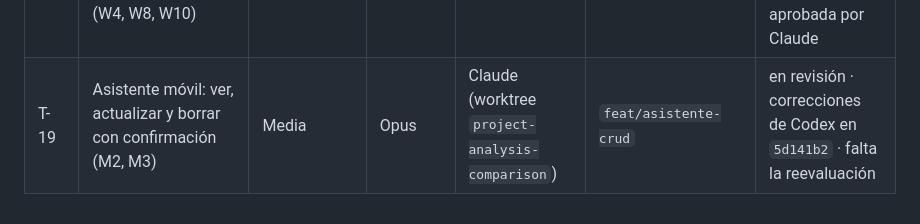
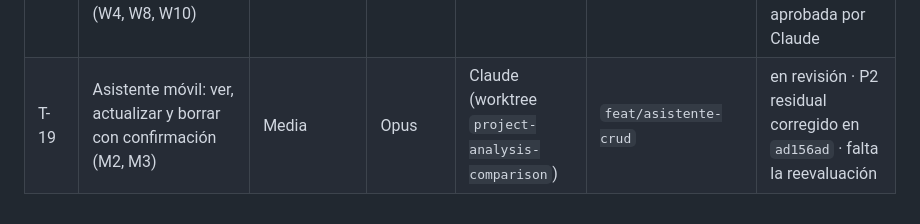
Before and after one commit to JosecaFict/ColaboratiboDiagramador, a Markdown page: docs/coordinacion/TABLERO.md, the part around the change. GitHub-like rendering.

Commit message:
Coordinacion: respuesta al P2 residual de T-19
Co-Authored-By: Claude <noreply@anthropic.com>

```diff
--- a/docs/coordinacion/TABLERO.md
+++ b/docs/coordinacion/TABLERO.md
@@ -40,4 +40,4 @@ Lo mantiene el líder en `main`. Estados: `pendiente` · `en curso` · `en revis
 | T-16 | Versión móvil del editor web (navegador del teléfono) | Media | — | sin asignar | `feat/editor-movil-web` (por crear) | pendiente |
 | T-17 | Login de la app Flutter: crear cuenta, sesión guardada y cerrar sesión | Media | Codex | Codex (Herdr `t1q`) | `feat/login-flutter` (desde `dd05a30`) | integrada en `main` (`a5730ca`) · probada en el teléfono por el usuario · terminada |
 | T-18 | Mejora visual de la web: tema oscuro, menús, panel plegable y pulido (W4, W8, W10) | Media | Codex | Codex (Herdr `t1q`) | `feat/web-visual` (desde `b957c0a`) | integrada en `main` (`610dead`): Generar visible y tema Grafito · aprobada por Claude |
-| T-19 | Asistente móvil: ver, actualizar y borrar con confirmación (M2, M3) | Media | Opus | Claude (worktree `project-analysis-comparison`) | `feat/asistente-crud` | en revisión · correcciones de Codex en `5d141b2` · falta la reevaluación |
+| T-19 | Asistente móvil: ver, actualizar y borrar con confirmación (M2, M3) | Media | Opus | Claude (worktree `project-analysis-comparison`) | `feat/asistente-crud` | en revisión · P2 residual corregido en `ad156ad` · falta la reevaluación |
```
Also changed, not shown: 1 other file.
